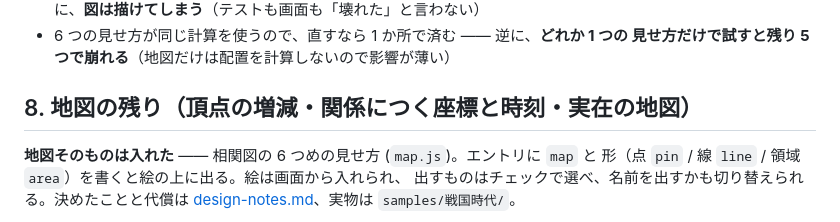
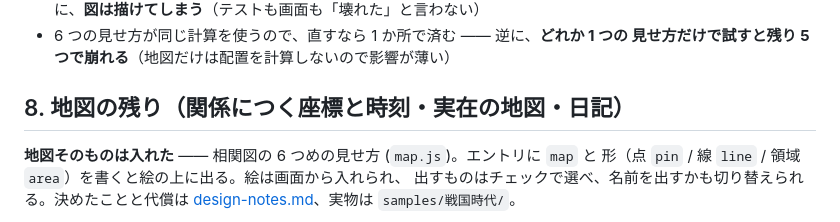
Before and after one commit to lancard-aikawa/GlossPop, a Markdown page: docs/open-questions.md, the part around the change. GitHub-like rendering.

Commit message:
宿題の見出しから、片付いた「頂点の増減」を落とす
中身では消してあったが見出しに残っていた。**残っていると「まだ無いもの」に
見える**（この file の冒頭に書いてある約束）。

Co-Authored-By: Claude Opus 5 (1M context) <noreply@anthropic.com>

```diff
--- a/docs/open-questions.md
+++ b/docs/open-questions.md
@@ -124,7 +124,7 @@
 - 6 つの見せ方が同じ計算を使うので、直すなら 1 か所で済む —— 逆に、**どれか 1 つの
   見せ方だけで試すと残り 5 つで崩れる**（地図だけは配置を計算しないので影響が薄い）
 
-## 8. 地図の残り（頂点の増減・関係につく座標と時刻・実在の地図）
+## 8. 地図の残り（関係につく座標と時刻・実在の地図・日記）
 
 **地図そのものは入れた** —— 相関図の 6 つめの見せ方 (`map.js`)。エントリに `map` と
 形（点 `pin` / 線 `line` / 領域 `area`）を書くと絵の上に出る。絵は画面から入れられ、
```
